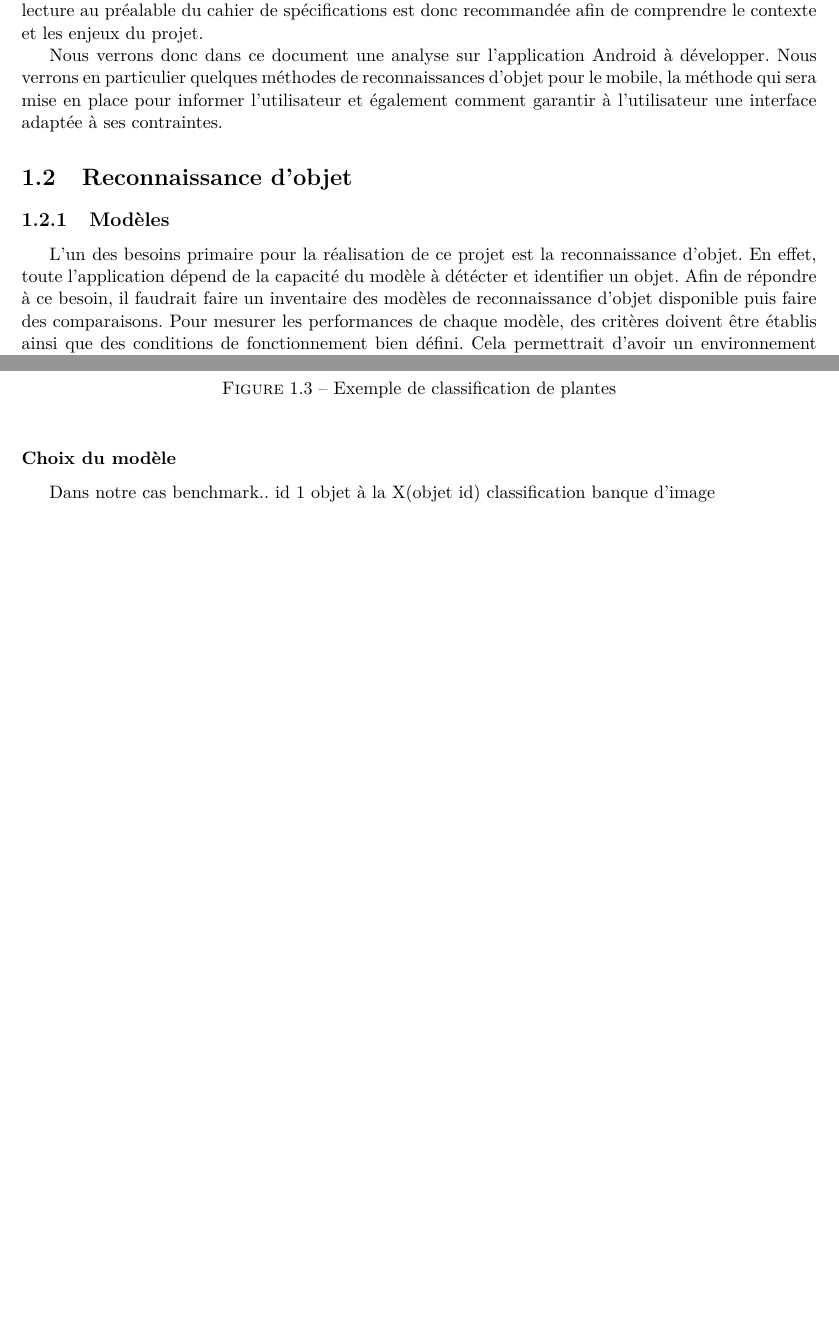
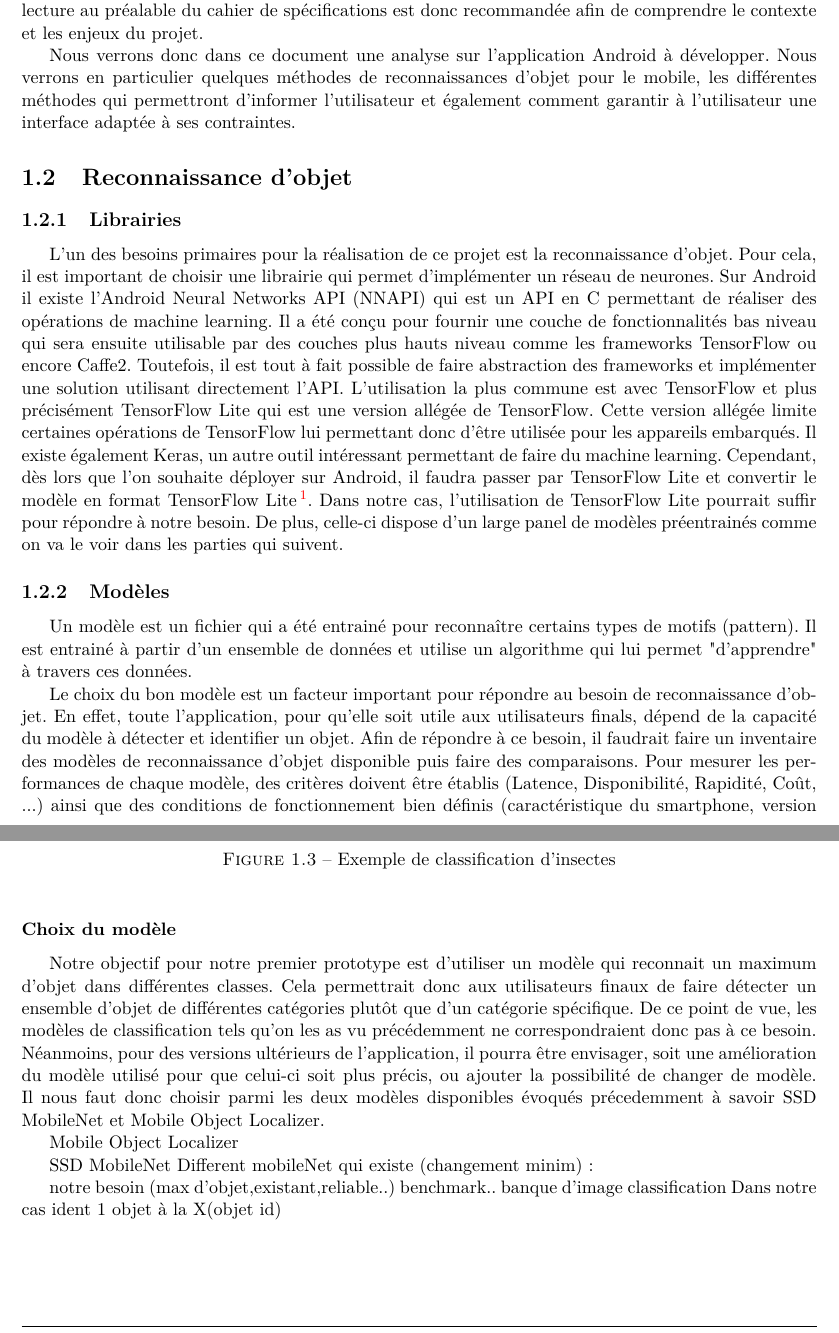
Before and after one commit to Djawad-mdallahmari/PFE-Documentation, a LaTeX thesis (Cahier d'analyse/Canne_connectee_Cahier_d_analyse.tex): two parts of pages 3 and 5 of 8 before the commit and two parts of pages 3 and 6 of 10 after it, joined at a grey line, cut so that both start at the same text, the shorter picture padded with empty space. The pictures show the PDF file Cahier d'analyse/Canne_connectee_Cahier_d_analyse.pdf that the author committed with the source.

Commit message:
Complément sur les modèles dispo

```diff
--- a/Cahier d'analyse/Canne_connectee_Cahier_d_analyse.tex
+++ b/Cahier d'analyse/Canne_connectee_Cahier_d_analyse.tex
@@ -26,23 +26,26 @@
 \section{Introduction}
 Ce cahier d'analyse s'inscrit dans le cadre du projet Canne connectée pour aveugles. Il vise à présenter les analyses faites pour répondre aux besoins exprimés dans le cahier de spécifications. Une lecture au préalable du cahier de spécifications est donc recommandée afin de comprendre le contexte et les enjeux du projet.
 
-Nous verrons donc dans ce document une analyse sur l'application Android à développer. Nous verrons en particulier quelques méthodes de reconnaissances d'objet pour le mobile, la méthode qui sera mise en place pour informer l'utilisateur et également comment garantir à l'utilisateur une interface adaptée à ses contraintes.
+Nous verrons donc dans ce document une analyse sur l'application Android à développer. Nous verrons en particulier quelques méthodes de reconnaissances d'objet pour le mobile, les différentes méthodes qui permettront d'informer l'utilisateur et également comment garantir à l'utilisateur une interface adaptée à ses contraintes.
 
 \section{Reconnaissance d'objet}
+\subsection{Librairies}
+L'un des besoins primaires pour la réalisation de ce projet est la reconnaissance d'objet. Pour cela, il est important de choisir une librairie qui permet d'implémenter un réseau de neurones. Sur Android il existe l'Android Neural Networks API (NNAPI) qui est un API en C permettant de réaliser des opérations de machine learning. Il a été conçu pour fournir une couche de fonctionnalités bas niveau qui sera ensuite utilisable par des couches plus hauts niveau comme les frameworks TensorFlow ou encore Caffe2. Toutefois, il est tout à fait possible de faire abstraction des frameworks et implémenter une solution utilisant directement l'API. L'utilisation la plus commune est avec TensorFlow et plus précisément TensorFlow Lite qui est une version allégée de TensorFlow. Cette version allégée limite certaines opérations de TensorFlow lui permettant donc d'être utilisée pour les appareils embarqués. Il existe également Keras, un autre outil intéressant permettant de faire du machine learning. Cependant, dès lors que l'on souhaite déployer sur Android, il faudra passer par TensorFlow Lite et convertir le modèle en format TensorFlow Lite \footnote{\url{https://keras.io} : partie "Deploy Anywhere."}. Dans notre cas, l'utilisation de TensorFlow Lite pourrait suffir pour répondre à notre besoin. De plus, celle-ci dispose d'un large panel de modèles préentrainés comme on va le voir dans les parties qui suivent.
+
 \subsection{Modèles}
-L'un des besoins primaire pour la réalisation de ce projet est la reconnaissance d'objet. En effet, toute l’application dépend de la capacité du modèle à détécter et identifier un objet. Afin de répondre à ce besoin, il faudrait faire un inventaire des modèles de reconnaissance d'objet disponible puis faire des comparaisons. Pour mesurer les performances de chaque modèle, des critères doivent être établis ainsi que des conditions de fonctionnement bien défini. Cela permettrait d'avoir un environnement d'exécution commun pour chaque modèle, et donc des mesures cohérentes.
+Un modèle est un fichier qui a été entrainé pour reconnaître certains types de motifs (pattern). Il est entrainé à partir d'un ensemble de données et utilise un algorithme qui lui permet "d'apprendre" à travers ces données.
+
+Le choix du bon modèle est un facteur important pour répondre au besoin de reconnaissance d'objet. En effet, toute l’application, pour qu'elle soit utile aux utilisateurs finals, dépend de la capacité du modèle à détecter et identifier un objet. Afin de répondre à ce besoin, il faudrait faire un inventaire des modèles de reconnaissance d'objet disponible puis faire des comparaisons. Pour mesurer les performances de chaque modèle, des critères doivent être établis (Latence, Disponibilité, Rapidité, Coût, ...) ainsi que des conditions de fonctionnement bien définis (caractéristique du smartphone, version d'android, version, ...). Cela permettrait d'avoir un environnement d'exécution commun pour chaque modèle et donc des mesures cohérentes.
 
 \subsubsection{Modèles disponibles}
-Avec la librairie TensorFlow, nous disposons d'un grand panel de modèles pré-entrainés \footnote{\url{https://tfhub.dev}}. Cependant, les modèles adaptés pour TensorFlow Lite restent peu, notamment ceux liés à la reconnaissance d'image et plus particulièrement la reconnaissance d'objets (\textbf{Object Detection}) \footnote{\url{https://tfhub.dev/s?deployment-format=lite&module-type=image-object-detection}}. En effet, il existe que 3 modèles officiels dans cette catégorie : SSD MobileNet, Mobile Object Localizer et East Text Detector. Parmi ces 3, on peut déjà abandonner le East Text Detector puisqu'il s'agit ici de détecter du texte. En revanche, au niveau des modèles de \textbf{Classification}, il existe un peu plus de modèles compatibles TensorFlow Lite \footnote{\url{https://tfhub.dev/s?deployment-format=lite&module-type=image-classification}}.
-
-\newpage
+Avec la librairie TensorFlow, nous disposons d'un grand panel de modèles préentrainés. La plupart de ces modèles ne sont pas directement compatible avec TensorFlow Lite. Ceux sur TF2 Detection zoo \footnote{\url{https://github.com/tensorflow/models/blob/master/research/object_detection/g3doc/tf2_detection_zoo.md}} peuvent être converti en utilisant TFLite Converter \footnote{\url{https://www.tensorflow.org/lite/convert}}. Les modèles déjà adaptés TensorFlow Lite sont disponible sur le hub officiel de TensorFlow \footnote{\url{https://tfhub.dev}} mais peu de modèles de reconnaissance d'image y sont rescencés notamment de reconnaissance d'objets (\textbf{Object Detection}) \footnote{\url{https://tfhub.dev/s?deployment-format=lite&module-type=image-object-detection}}. En effet, il existe que trois modèles officiels dans cette catégorie : SSD MobileNet, Mobile Object Localizer et East Text Detector. Parmi ces trois modèles, on peut déjà abandonner le East Text Detector puisqu'il s'agit ici de détecter du texte. En revanche, d'autres modèles de reconnaissance d'objet sont disponibles sur le github de TensorFlow \footnote{\url{https://github.com/tensorflow/models/blob/master/research/object_detection/g3doc/tf1_detection_zoo.md}} et sont à priori déjà compatible mobile. Ces modèles là sont intéressants car ils n'ont pas tous été entraînés avec la même banque d'images, on pourra donc choisir celui qui répond le plus à notre besoin (voir partie \ref{choixmodele}). Au niveau des modèles de \textbf{Classification}, il existe un peu plus de modèles compatibles TensorFlow Lite \footnote{\url{https://tfhub.dev/s?deployment-format=lite&module-type=image-classification}}. Les modèles de classification, malgré le faite qu'ils sont plus précis, vont moins répondre à notre besoin initial, mais méritent d'être évoqués puisque ceux-ci pourraît être mis en place dans une version futur du projet en complément du modèle de reconnaissance d'objet choisi.
 
 \subsubsection{Object Detection vs Classification}
 Les modèles de reconnaissances d'objet (Objet Detection) sont capables de localiser et identifier plusieurs objets sur une même image.
 
 \begin{figure}[h!]
 \centering
-  \includegraphics[width=0.5\textwidth]{images/object_detection.jpg}
+  \includegraphics[width=0.7\textwidth]{images/object_detection.jpg}
   \caption{Exemple de reconnaissance d'objet}
   \label{fig:objectdetection}
 \end{figure}
@@ -68,18 +72,27 @@ En revanche, les modèles de classification avec TensorFlow ne détecte qu'un se
 
 \begin{figure}[h!]
 \centering
-  \includegraphics[width=\textwidth]{images/plants_classification.jpg}
-  \caption{Exemple de classification de plantes}
-  \label{fig:plantsclassification}
+  \includegraphics[width=\textwidth]{images/insects_classification.jpg}
+  \caption{Exemple de classification d'insectes}
+  \label{fig:insectsclassification}
 \end{figure}
 
-\subsubsection{Choix du modèle}
+\subsubsection{Choix du modèle} \label{choixmodele}
+Notre objectif pour notre premier prototype est d'utiliser un modèle qui reconnait un maximum d'objet dans différentes classes. Cela permettrait donc aux utilisateurs finaux de faire détecter un ensemble d'objet de différentes catégories plutôt que d'un catégorie spécifique. De ce point de vue, les modèles de classification tels qu'on les as vu précédemment ne correspondraient donc pas à ce besoin. Néanmoins, pour des versions ultérieurs de l'application, il pourra être envisager, soit une amélioration du modèle utilisé pour que celui-ci soit plus précis, ou ajouter la possibilité de changer de modèle. Il nous faut donc choisir parmi les deux modèles disponibles évoqués précedemment à savoir SSD MobileNet et Mobile Object Localizer.
 
+Mobile Object Localizer
+
+SSD MobileNet
+Different mobileNet qui existe (changement minim): %https://github.com/tensorflow/models/blob/master/research/object_detection/g3doc/tf1_detection_zoo.md#mobile-models
+
+
+
+notre besoin (max d'objet,existant,reliable..)
+benchmark..
+banque d'image
 classification
-banque d'image
 Dans notre cas
-benchmark..
-id 1 objet à la X(objet id)
+ident 1 objet à la X(objet id)
 \subsection{Intégration dans une application Android}
 les méthodes d'integration
 fonctionnement
```
Also changed, not shown: Cahier d'analyse/Canne_connectee_Cahier_d_analyse.pdf, Cahier d'analyse/images/insects_classification.JPG (added), Cahier d'analyse/images/object_detection.jpg, Cahier d'analyse/images/sdfgd.jpg (added), Cahier d'analyse/images/sqdfd.JPG (renamed from Cahier d'analyse/images/plants_classification.JPG), Cahier d'analyse/Canne_connectee_Cahier_d_analyse.tex (5 more changed lines).
